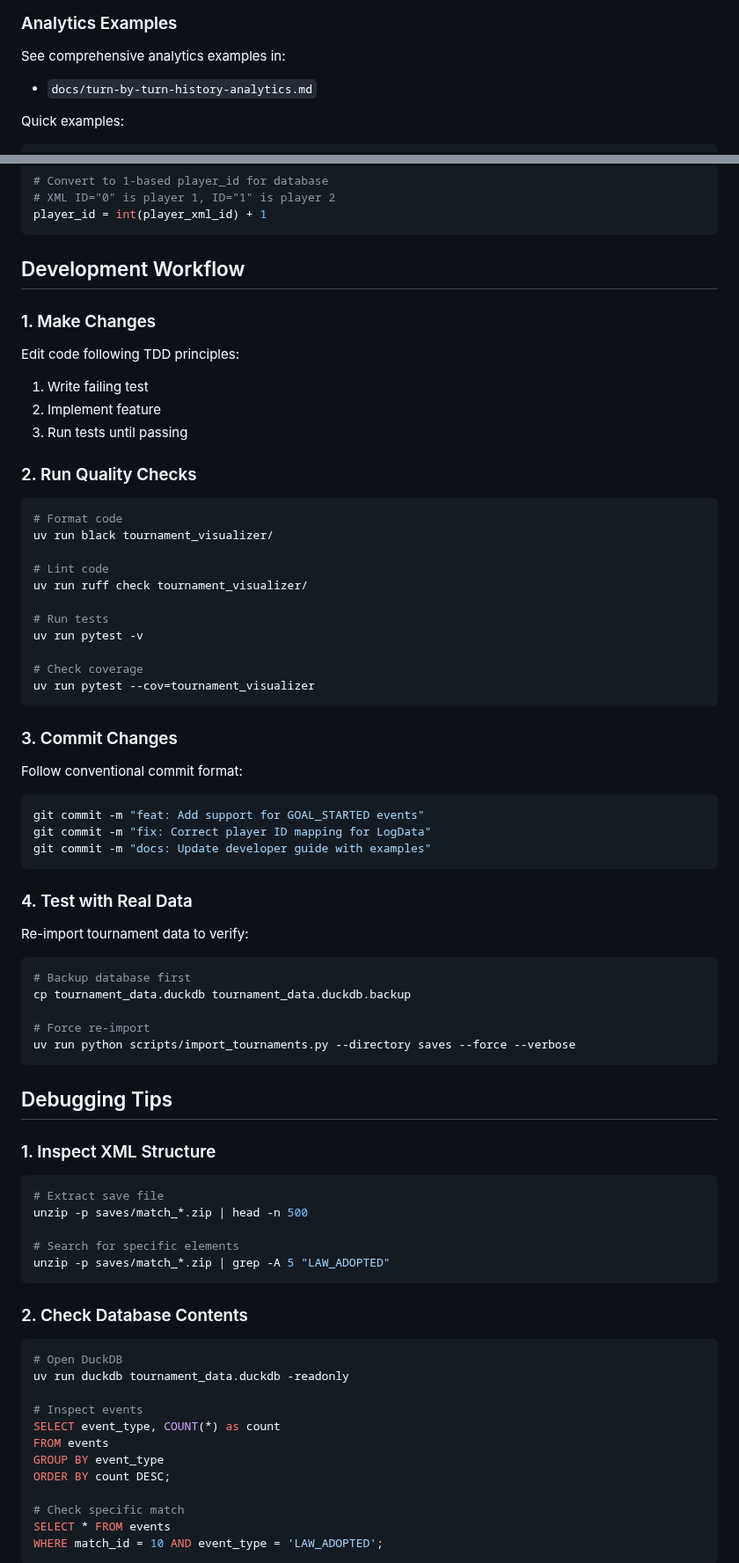
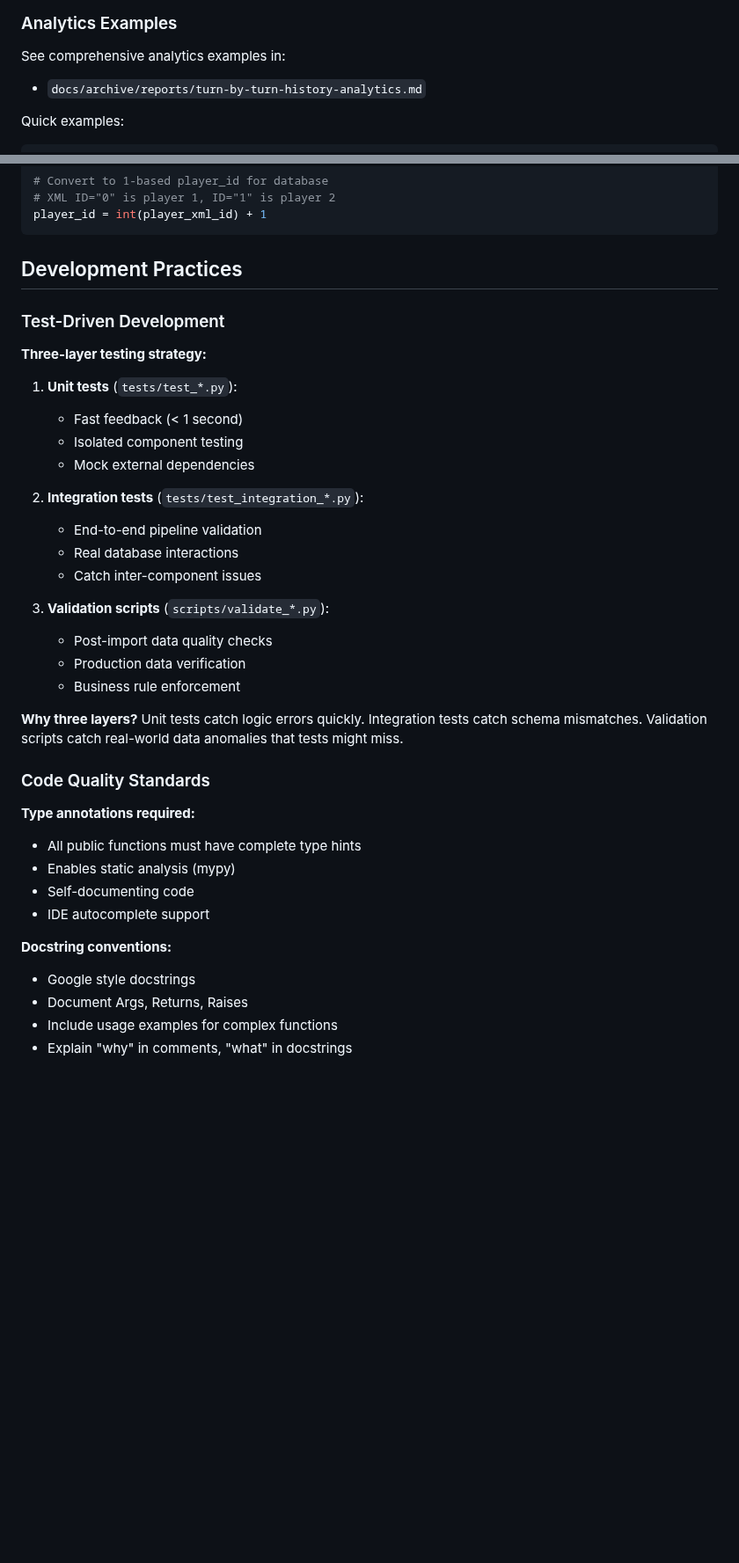
Before and after one commit to becked/prospector, a Markdown page: docs/developer-guide.md, 2 parts joined by grey strips. Shown at 88% size. GitHub-like rendering; blank space fills up the shorter version.

````diff
--- a/docs/developer-guide.md
+++ b/docs/developer-guide.md
@@ -387,7 +278,7 @@ The validation script checks:
 ### Analytics Examples
 
 See comprehensive analytics examples in:
-- `docs/turn-by-turn-history-analytics.md`
+- `docs/archive/reports/turn-by-turn-history-analytics.md`
 
 Quick examples:
 
@@ -917,79 +786,40 @@ Complex logic needs inline comments explaining "why":
 player_id = int(player_xml_id) + 1
 ```
 
-## Development Workflow
+## Development Practices
 
-### 1. Make Changes
+### Test-Driven Development
 
-Edit code following TDD principles:
-1. Write failing test
-2. Implement feature
-3. Run tests until passing
+**Three-layer testing strategy:**
 
-### 2. Run Quality Checks
+1. **Unit tests** (`tests/test_*.py`):
+   - Fast feedback (< 1 second)
+   - Isolated component testing
+   - Mock external dependencies
 
-```bash
-# Format code
-uv run black tournament_visualizer/
+2. **Integration tests** (`tests/test_integration_*.py`):
+   - End-to-end pipeline validation
+   - Real database interactions
+   - Catch inter-component issues
 
-# Lint code
-uv run ruff check tournament_visualizer/
+3. **Validation scripts** (`scripts/validate_*.py`):
+   - Post-import data quality checks
+   - Production data verification
+   - Business rule enforcement
 
-# Run tests
-uv run pytest -v
+**Why three layers?** Unit tests catch logic errors quickly. Integration tests catch schema mismatches. Validation scripts catch real-world data anomalies that tests might miss.
 
-# Check coverage
-uv run pytest --cov=tournament_visualizer
-```
+### Code Quality Standards
 
-### 3. Commit Changes
+**Type annotations required:**
+- All public functions must have complete type hints
+- Enables static analysis (mypy)
+- Self-documenting code
+- IDE autocomplete support
 
-Follow conventional commit format:
+**Docstring conventions:**
+- Google style docstrings
+- Document Args, Returns, Raises
+- Include usage examples for complex functions
+- Explain "why" in comments, "what" in docstrings
 
-```bash
-git commit -m "feat: Add support for GOAL_STARTED events"
-git commit -m "fix: Correct player ID mapping for LogData"
-git commit -m "docs: Update developer guide with examples"
-```
-
-### 4. Test with Real Data
-
-Re-import tournament data to verify:
-
-```bash
-# Backup database first
-cp tournament_data.duckdb tournament_data.duckdb.backup
-
-# Force re-import
-uv run python scripts/import_tournaments.py --directory saves --force --verbose
-```
-
-## Debugging Tips
-
-### 1. Inspect XML Structure
-
-```bash
-# Extract save file
-unzip -p saves/match_*.zip | head -n 500
-
-# Search for specific elements
-unzip -p saves/match_*.zip | grep -A 5 "LAW_ADOPTED"
-```
-
-### 2. Check Database Contents
-
-```bash
-# Open DuckDB
-uv run duckdb tournament_data.duckdb -readonly
-
-# Inspect events
-SELECT event_type, COUNT(*) as count
-FROM events
-GROUP BY event_type
-ORDER BY count DESC;
-
-# Check specific match
-SELECT * FROM events
-WHERE match_id = 10 AND event_type = 'LAW_ADOPTED';
-```
-
````
Also changed, not shown: other parts of docs/developer-guide.md (+229 -388 lines).
